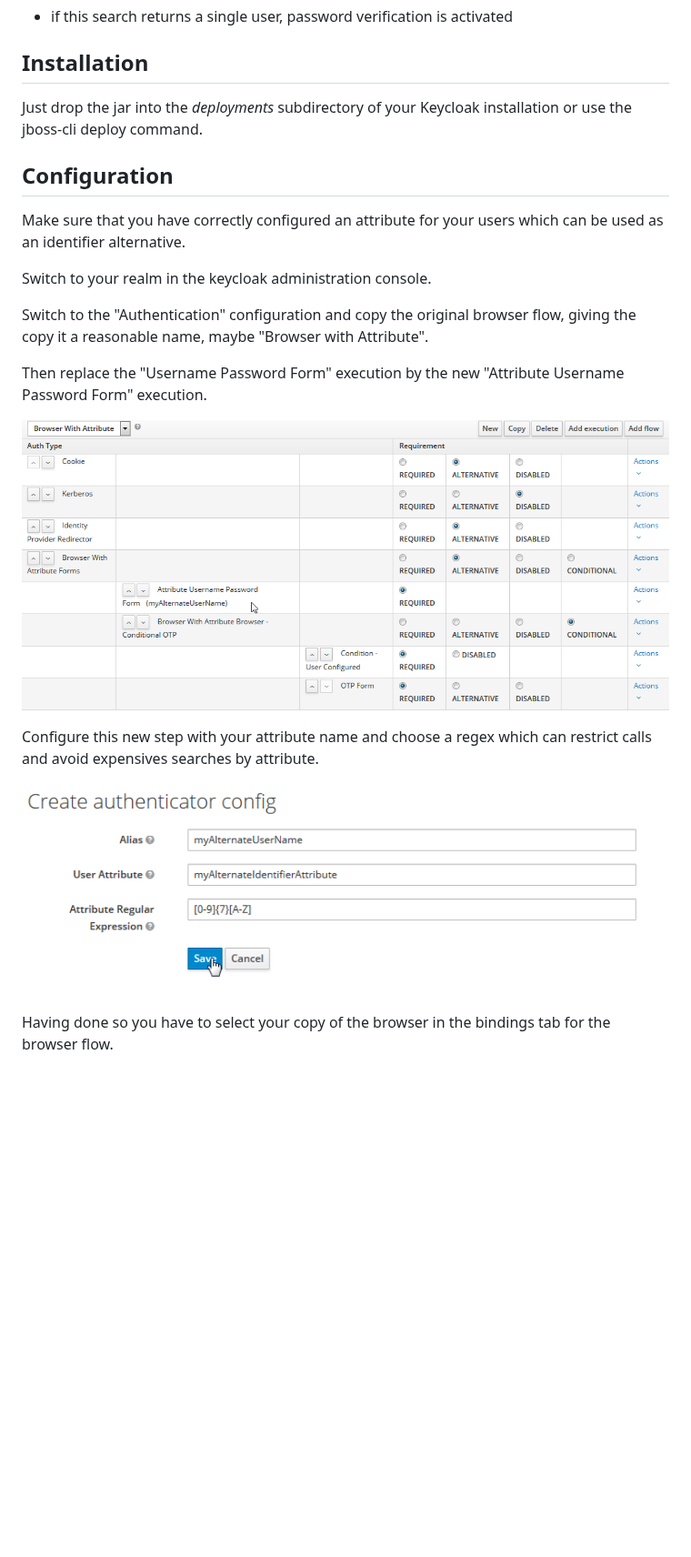
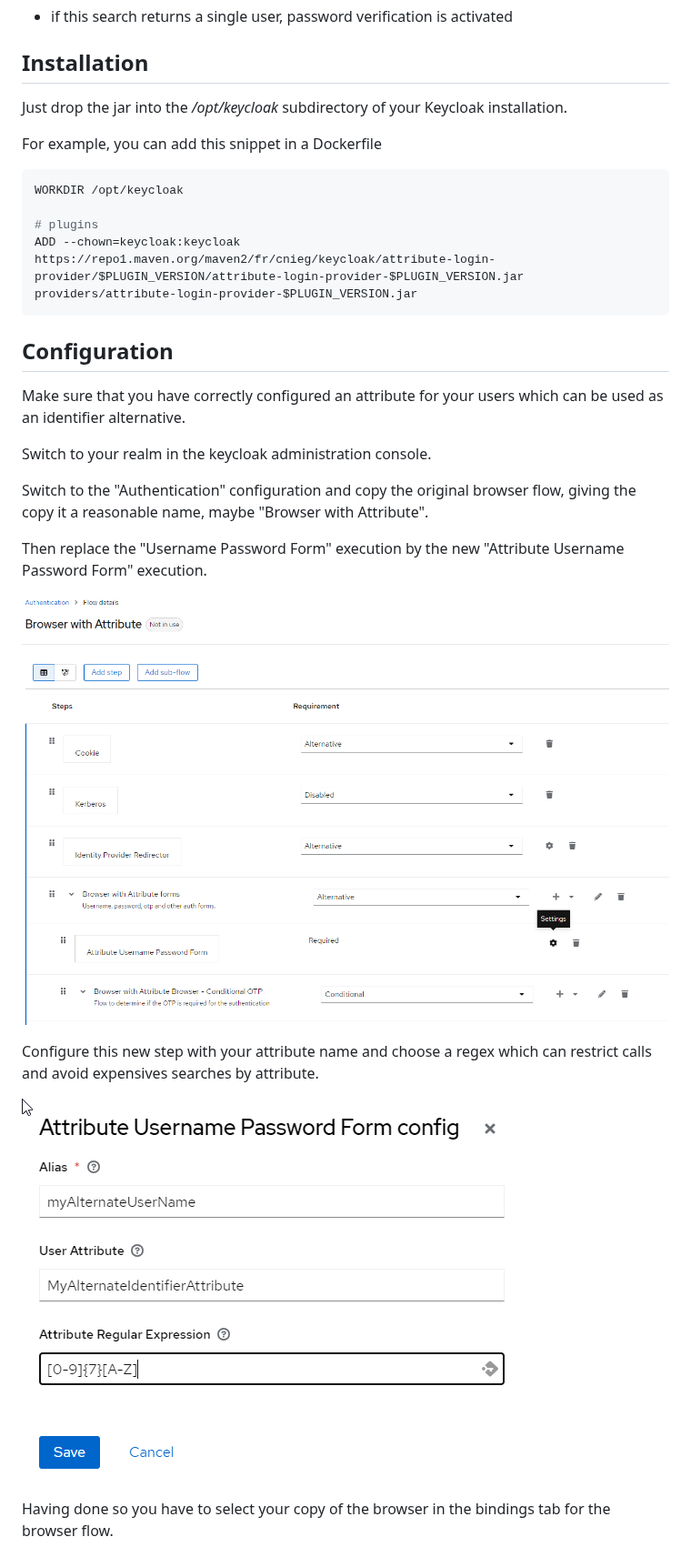
Before and after one commit to cnieg/keycloak-login-attribute, a Markdown page: README.md, the part around the change. Shown at 91% size. Rendered like a GitHub page; pictures changed too: authenticator_config.png, browser_flow_config.png; blank space fills up the shorter version.

Commit message:
doc: update images (#183)
* doc: update images

* fix: build maven on each build

* doc: adjust doc for new versions

````diff
--- a/README.md
+++ b/README.md
@@ -18,9 +18,16 @@ Then the search by attribute is activated
 
 ## Installation
 
-Just drop the jar into the _deployments_ subdirectory of your Keycloak installation
-or use the jboss-cli deploy command.
+Just drop the jar into the _/opt/keycloak_ subdirectory of your Keycloak installation.
 
+For example, you can add this snippet in a Dockerfile
+
+```dockerfile
+WORKDIR /opt/keycloak
+
+# plugins
+ADD --chown=keycloak:keycloak https://repo1.maven.org/maven2/fr/cnieg/keycloak/attribute-login-provider/$PLUGIN_VERSION/attribute-login-provider-$PLUGIN_VERSION.jar providers/attribute-login-provider-$PLUGIN_VERSION.jar
+```
 ## Configuration
 
 Make sure that you have correctly configured an attribute for your users which can be used as an identifier alternative.
````
Also changed, not shown: reset_credentials_flow_config.png, 2 other files.
